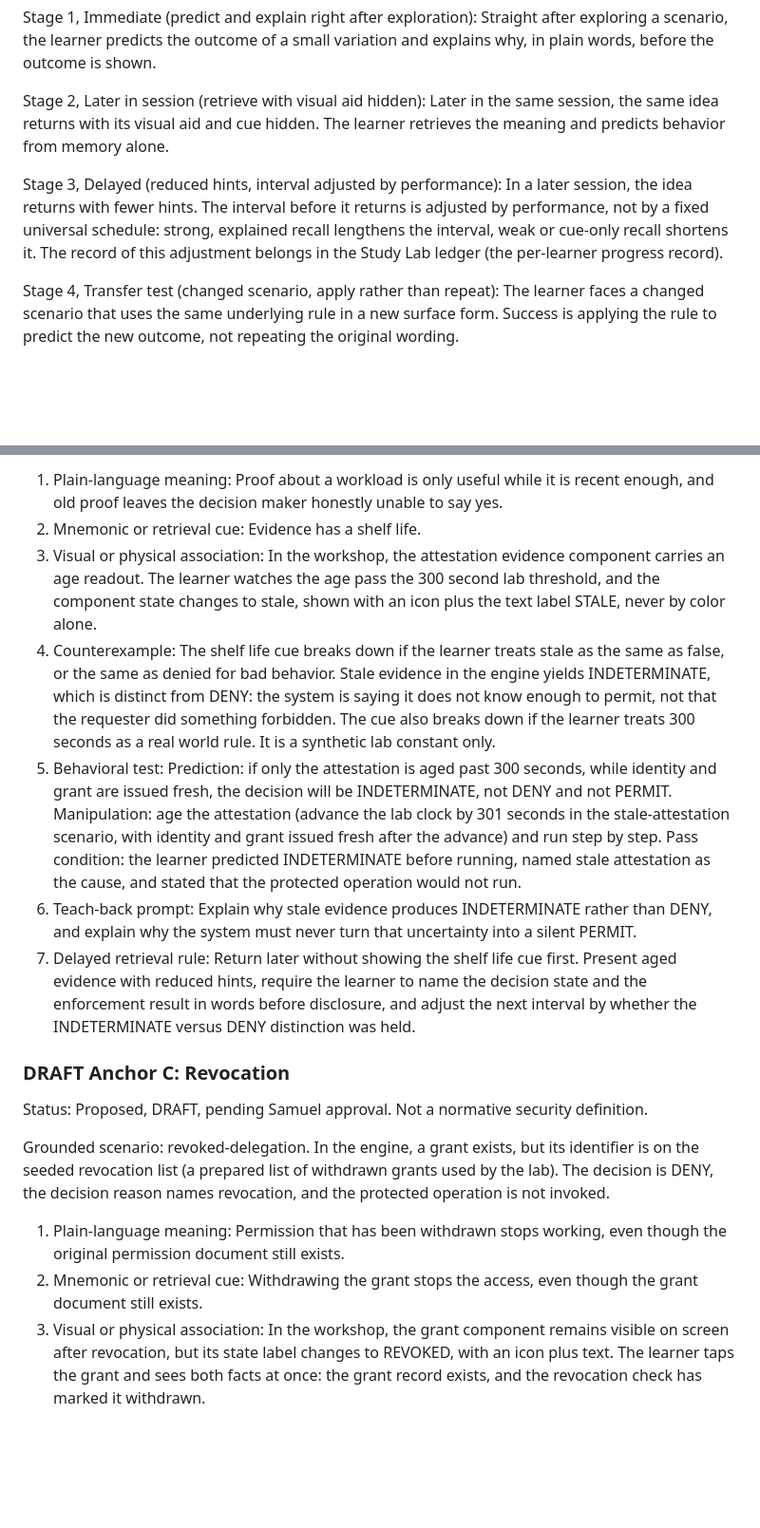
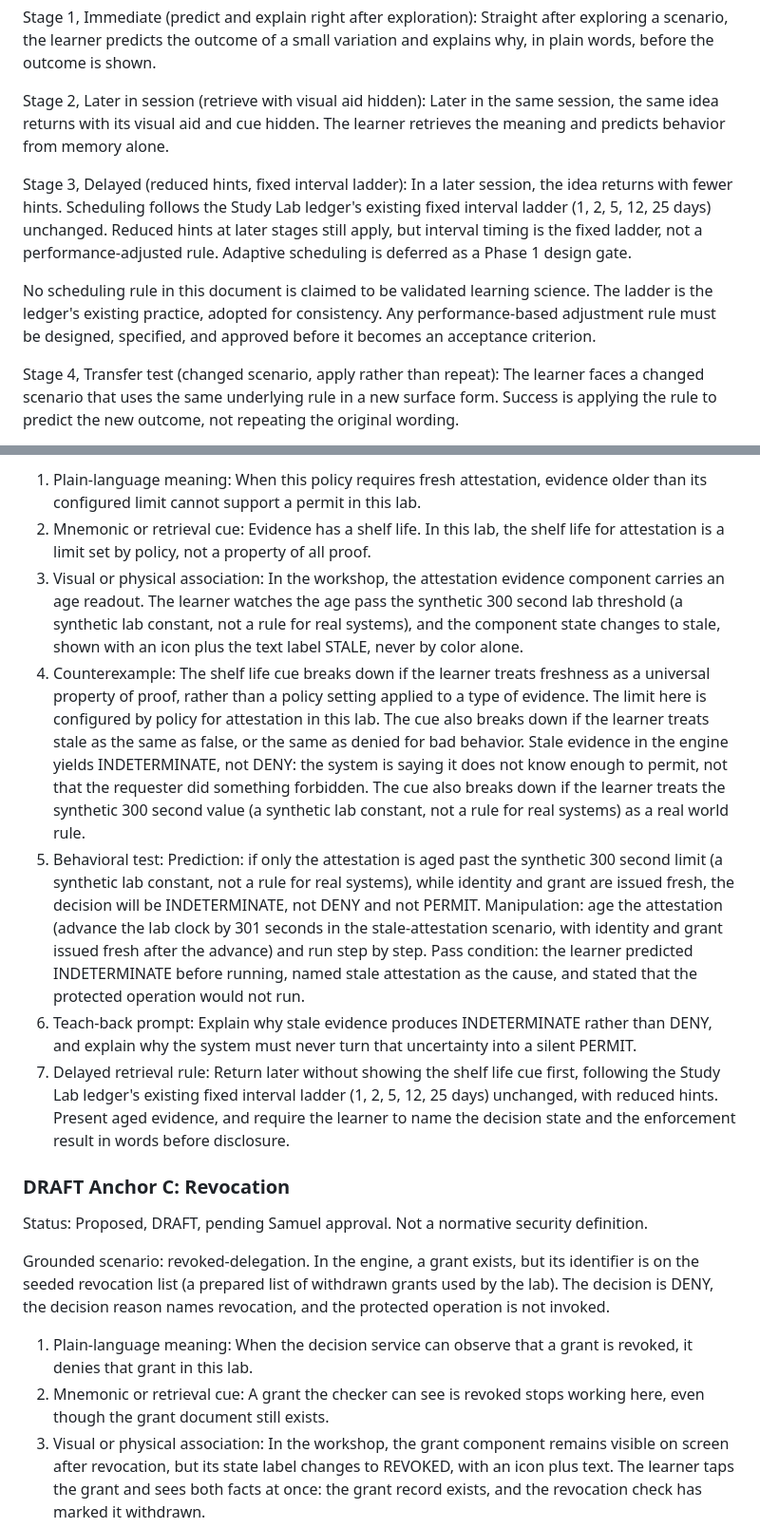
Before and after one commit to samuelankrah/autonomous-trust-platform, a Markdown page: docs/workshop/memory-anchor-spec.md, 2 parts joined by grey strips. Shown at 95% size. GitHub-like rendering; blank space fills up the shorter version.

```diff
--- a/docs/workshop/memory-anchor-spec.md
+++ b/docs/workshop/memory-anchor-spec.md
@@ -30,7 +30,9 @@ Stage 1, Immediate (predict and explain right after exploration): Straight after
 
 Stage 2, Later in session (retrieve with visual aid hidden): Later in the same session, the same idea returns with its visual aid and cue hidden. The learner retrieves the meaning and predicts behavior from memory alone.
 
-Stage 3, Delayed (reduced hints, interval adjusted by performance): In a later session, the idea returns with fewer hints. The interval before it returns is adjusted by performance, not by a fixed universal schedule: strong, explained recall lengthens the interval, weak or cue-only recall shortens it. The record of this adjustment belongs in the Study Lab ledger (the per-learner progress record).
+Stage 3, Delayed (reduced hints, fixed interval ladder): In a later session, the idea returns with fewer hints. Scheduling follows the Study Lab ledger's existing fixed interval ladder (1, 2, 5, 12, 25 days) unchanged. Reduced hints at later stages still apply, but interval timing is the fixed ladder, not a performance-adjusted rule. Adaptive scheduling is deferred as a Phase 1 design gate.
+
+No scheduling rule in this document is claimed to be validated learning science. The ladder is the ledger's existing practice, adopted for consistency. Any performance-based adjustment rule must be designed, specified, and approved before it becomes an acceptance criterion.
 
 Stage 4, Transfer test (changed scenario, apply rather than repeat): The learner faces a changed scenario that uses the same underlying rule in a new surface form. Success is applying the rule to predict the new outcome, not repeating the original wording.
 
@@ -84,11 +98,11 @@ Grounded scenario: stale-attestation. In the engine, attestation evidence (proof
 
-1. Plain-language meaning: Proof about a workload is only useful while it is recent enough, and old proof leaves the decision maker honestly unable to say yes.
-2. Mnemonic or retrieval cue: Evidence has a shelf life.
-3. Visual or physical association: In the workshop, the attestation evidence component carries an age readout. The learner watches the age pass the 300 second lab threshold, and the component state changes to stale, shown with an icon plus the text label STALE, never by color alone.
-4. Counterexample: The shelf life cue breaks down if the learner treats stale as the same as false, or the same as denied for bad behavior. Stale evidence in the engine yields INDETERMINATE, which is distinct from DENY: the system is saying it does not know enough to permit, not that the requester did something forbidden. The cue also breaks down if the learner treats 300 seconds as a real world rule. It is a synthetic lab constant only.
-5. Behavioral test: Prediction: if only the attestation is aged past 300 seconds, while identity and grant are issued fresh, the decision will be INDETERMINATE, not DENY and not PERMIT. Manipulation: age the attestation (advance the lab clock by 301 seconds in the stale-attestation scenario, with identity and grant issued fresh after the advance) and run step by step. Pass condition: the learner predicted INDETERMINATE before running, named stale attestation as the cause, and stated that the protected operation would not run.
+1. Plain-language meaning: When this policy requires fresh attestation, evidence older than its configured limit cannot support a permit in this lab.
+2. Mnemonic or retrieval cue: Evidence has a shelf life. In this lab, the shelf life for attestation is a limit set by policy, not a property of all proof.
+3. Visual or physical association: In the workshop, the attestation evidence component carries an age readout. The learner watches the age pass the synthetic 300 second lab threshold (a synthetic lab constant, not a rule for real systems), and the component state changes to stale, shown with an icon plus the text label STALE, never by color alone.
+4. Counterexample: The shelf life cue breaks down if the learner treats freshness as a universal property of proof, rather than a policy setting applied to a type of evidence. The limit here is configured by policy for attestation in this lab. The cue also breaks down if the learner treats stale as the same as false, or the same as denied for bad behavior. Stale evidence in the engine yields INDETERMINATE, not DENY: the system is saying it does not know enough to permit, not that the requester did something forbidden. The cue also breaks down if the learner treats the synthetic 300 second value (a synthetic lab constant, not a rule for real systems) as a real world rule.
+5. Behavioral test: Prediction: if only the attestation is aged past the synthetic 300 second limit (a synthetic lab constant, not a rule for real systems), while identity and grant are issued fresh, the decision will be INDETERMINATE, not DENY and not PERMIT. Manipulation: age the attestation (advance the lab clock by 301 seconds in the stale-attestation scenario, with identity and grant issued fresh after the advance) and run step by step. Pass condition: the learner predicted INDETERMINATE before running, named stale attestation as the cause, and stated that the protected operation would not run.
 6. Teach-back prompt: Explain why stale evidence produces INDETERMINATE rather than DENY, and explain why the system must never turn that uncertainty into a silent PERMIT.
-7. Delayed retrieval rule: Return later without showing the shelf life cue first. Present aged evidence with reduced hints, require the learner to name the decision state and the enforcement result in words before disclosure, and adjust the next interval by whether the INDETERMINATE versus DENY distinction was held.
+7. Delayed retrieval rule: Return later without showing the shelf life cue first, following the Study Lab ledger's existing fixed interval ladder (1, 2, 5, 12, 25 days) unchanged, with reduced hints. Present aged evidence, and require the learner to name the decision state and the enforcement result in words before disclosure.
 
 ### DRAFT Anchor C: Revocation
 
@@ -96,8 +110,8 @@ Status: Proposed, DRAFT, pending Samuel approval. Not a normative security defin
 
 Grounded scenario: revoked-delegation. In the engine, a grant exists, but its identifier is on the seeded revocation list (a prepared list of withdrawn grants used by the lab). The decision is DENY, the decision reason names revocation, and the protected operation is not invoked.
 
-1. Plain-language meaning: Permission that has been withdrawn stops working, even though the original permission document still exists.
-2. Mnemonic or retrieval cue: Withdrawing the grant stops the access, even though the grant document still exists.
+1. Plain-language meaning: When the decision service can observe that a grant is revoked, it denies that grant in this lab.
+2. Mnemonic or retrieval cue: A grant the checker can see is revoked stops working here, even though the grant document still exists.
 3. Visual or physical association: In the workshop, the grant component remains visible on screen after revocation, but its state label changes to REVOKED, with an icon plus text. The learner taps the grant and sees both facts at once: the grant record exists, and the revocation check has marked it withdrawn.
 4. Counterexample: The cue breaks down if the learner pictures revocation as deleting or shredding the grant. In the engine, nothing is deleted: the grant is presented, a revocation check is performed and recorded in the evidence ledger, and the check result is what changes the decision to DENY. The cue also does not cover how a real system learns about revocations when disconnected. That case is out of scope for this lab, and the anchor does not claim it.
 5. Behavioral test: Prediction: if a valid grant is placed on the revocation list before the decision, the decision will be DENY, and the reason will name revocation. Manipulation: revoke the grant in the revoked-delegation scenario and run step by step, pausing at the revocation check. Pass condition: the learner predicted DENY before running, located the revocation check in the trace, and explained why the still existing grant did not permit access.
```
Also changed, not shown: other parts of docs/workshop/memory-anchor-spec.md (+37 -25 lines).
